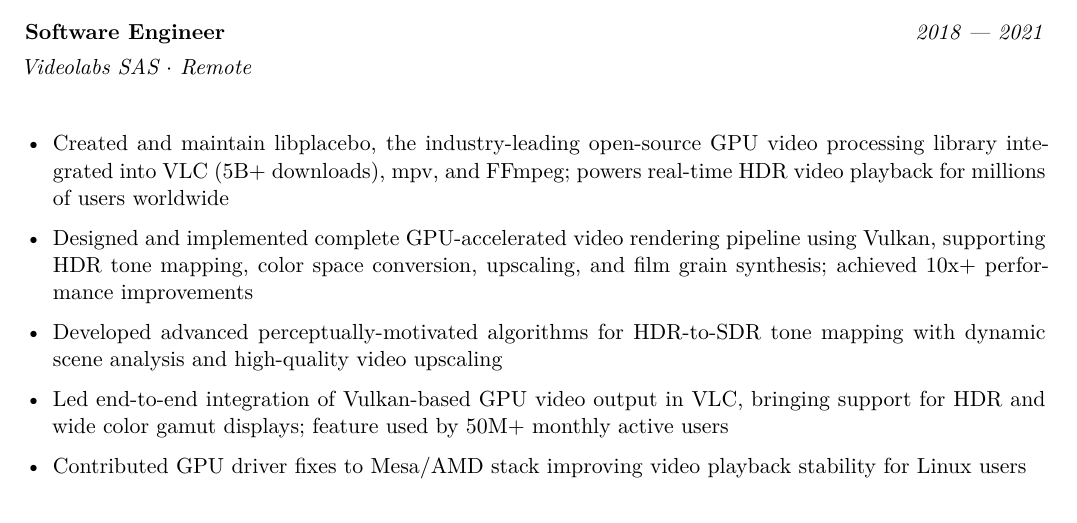
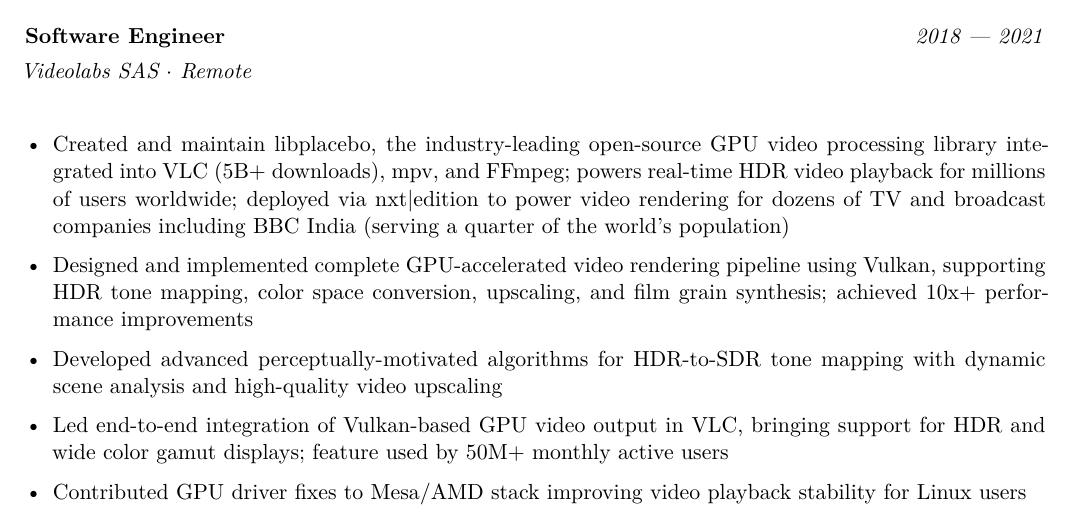
Before and after one commit to haasn/website, a LaTeX CV (cv/niklas_haas_cv.tex): part of page 2 of 3, cut so that both start at the same text. Compiled offline with XeLaTeX.

Commit message:
Add libplacebo broadcast industry impact to CV
Highlight that libplacebo is deployed via nxt|edition to power video rendering for dozens of TV and broadcast companies, including BBC India which serves a quarter of the world's population. This demonstrates the significant real-world impact and enterprise adoption of the library.

```diff
--- a/cv/niklas_haas_cv.tex
+++ b/cv/niklas_haas_cv.tex
@@ -131,7 +131,7 @@
 
 \experience{Software Engineer}{2018 --- 2021}{Videolabs SAS $\cdot$ Remote}{
 \begin{itemize}[leftmargin=*, itemsep=2pt]
-    \item Created and maintain libplacebo, the industry-leading open-source GPU video processing library integrated into VLC (5B+ downloads), mpv, and FFmpeg; powers real-time HDR video playback for millions of users worldwide
+    \item Created and maintain libplacebo, the industry-leading open-source GPU video processing library integrated into VLC (5B+ downloads), mpv, and FFmpeg; powers real-time HDR video playback for millions of users worldwide; deployed via nxt|edition to power video rendering for dozens of TV and broadcast companies including BBC India (serving a quarter of the world's population)
     \item Designed and implemented complete GPU-accelerated video rendering pipeline using Vulkan, supporting HDR tone mapping, color space conversion, upscaling, and film grain synthesis; achieved 10x+ performance improvements
     \item Developed advanced perceptually-motivated algorithms for HDR-to-SDR tone mapping with dynamic scene analysis and high-quality video upscaling
     \item Led end-to-end integration of Vulkan-based GPU video output in VLC, bringing support for HDR and wide color gamut displays; feature used by 50M+ monthly active users
```
